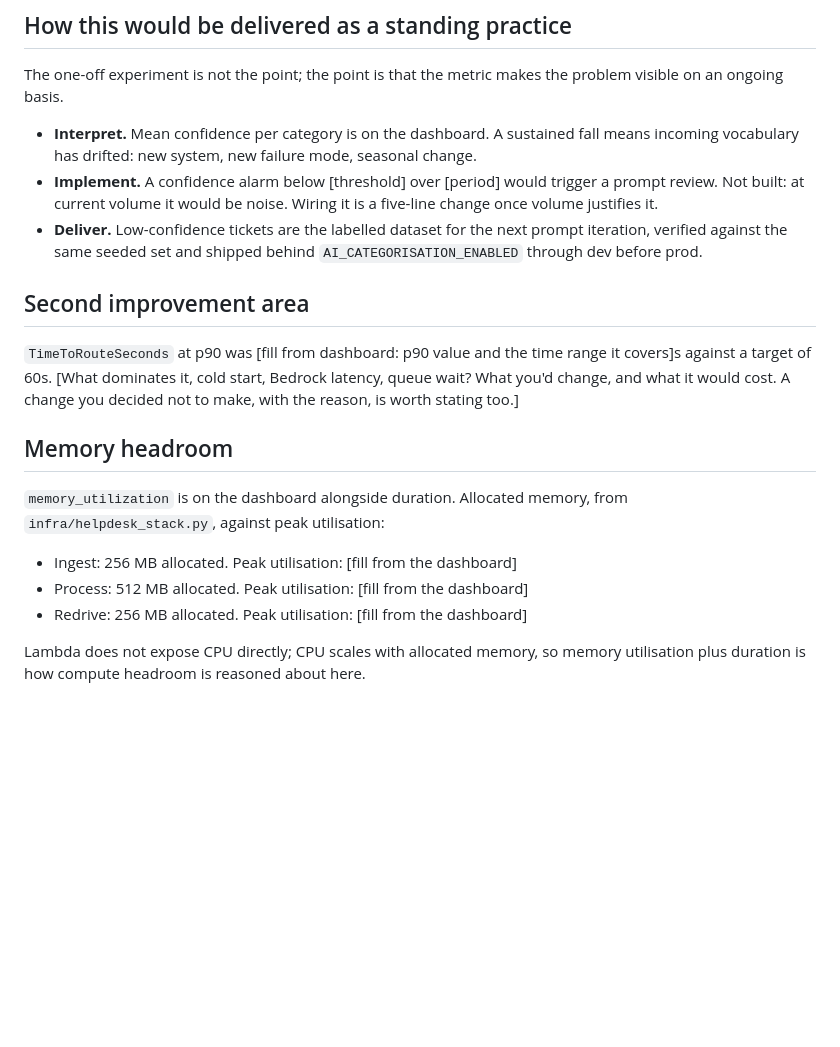
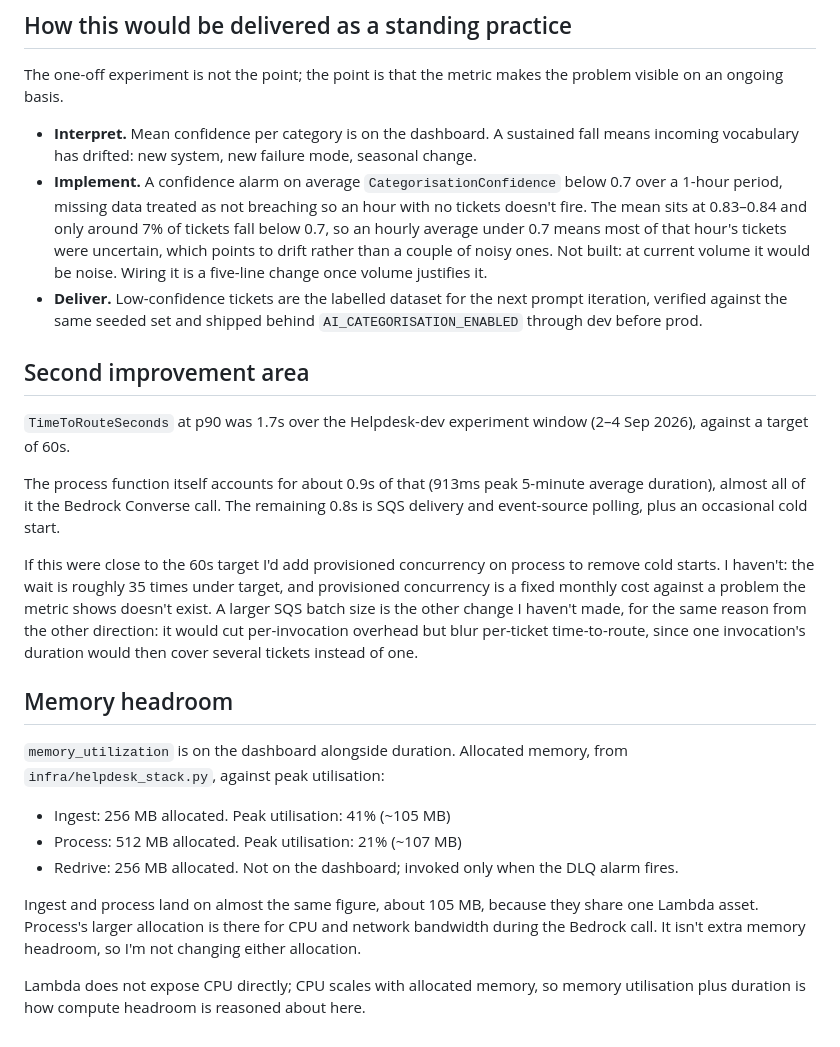
Before and after one commit to abelhiggi/EPA-Helpdesk-Platform, a Markdown page: docs/metrics-improvement.md, the part around the change. Drawn GitHub-style; blank space fills up the shorter version.

Commit message:
docs: fill metrics figures from dashboard (#44)

```diff
--- a/docs/metrics-improvement.md
+++ b/docs/metrics-improvement.md
@@ -92,28 +92,49 @@ problem visible on an ongoing basis.
 - **Interpret.** Mean confidence per category is on the dashboard. A sustained
   fall means incoming vocabulary has drifted: new system, new failure mode,
   seasonal change.
-- **Implement.** A confidence alarm below [threshold] over [period] would
-  trigger a prompt review. Not built: at current volume it would be noise.
-  Wiring it is a five-line change once volume justifies it.
+- **Implement.** A confidence alarm on average `CategorisationConfidence`
+  below 0.7 over a 1-hour period, missing data treated as not breaching so
+  an hour with no tickets doesn't fire. The mean sits at 0.83–0.84 and only
+  around 7% of tickets fall below 0.7, so an hourly average under 0.7 means
+  most of that hour's tickets were uncertain, which points to drift rather
+  than a couple of noisy ones. Not built: at current volume it would be
+  noise. Wiring it is a five-line change once volume justifies it.
 - **Deliver.** Low-confidence tickets are the labelled dataset for the next
   prompt iteration, verified against the same seeded set and shipped behind
   `AI_CATEGORISATION_ENABLED` through dev before prod.
 
 ## Second improvement area
 
-`TimeToRouteSeconds` at p90 was [fill from dashboard: p90 value and the time
-range it covers]s against a target of 60s. [What dominates it, cold start,
-Bedrock latency, queue wait? What you'd change, and what it would cost. A
-change you decided not to make, with the reason, is worth stating too.]
+`TimeToRouteSeconds` at p90 was 1.7s over the Helpdesk-dev experiment window
+(2–4 Sep 2026), against a target of 60s.
+
+The process function itself accounts for about 0.9s of that (913ms peak
+5-minute average duration), almost all of it the Bedrock Converse call. The
+remaining 0.8s is SQS delivery and event-source polling, plus an occasional
+cold start.
+
+If this were close to the 60s target I'd add provisioned concurrency on
+process to remove cold starts. I haven't: the wait is roughly 35 times under
+target, and provisioned concurrency is a fixed monthly cost against a
+problem the metric shows doesn't exist. A larger SQS batch size is the other
+change I haven't made, for the same reason from the other direction: it
+would cut per-invocation overhead but blur per-ticket time-to-route, since
+one invocation's duration would then cover several tickets instead of one.
 
 ## Memory headroom
 
 `memory_utilization` is on the dashboard alongside duration. Allocated
 memory, from `infra/helpdesk_stack.py`, against peak utilisation:
 
-- Ingest: 256 MB allocated. Peak utilisation: [fill from the dashboard]
-- Process: 512 MB allocated. Peak utilisation: [fill from the dashboard]
-- Redrive: 256 MB allocated. Peak utilisation: [fill from the dashboard]
+- Ingest: 256 MB allocated. Peak utilisation: 41% (~105 MB)
+- Process: 512 MB allocated. Peak utilisation: 21% (~107 MB)
+- Redrive: 256 MB allocated. Not on the dashboard; invoked only when the DLQ
+  alarm fires.
+
+Ingest and process land on almost the same figure, about 105 MB, because
+they share one Lambda asset. Process's larger allocation is there for CPU
+and network bandwidth during the Bedrock call. It isn't extra memory
+headroom, so I'm not changing either allocation.
 
 Lambda does not expose CPU directly; CPU scales with allocated memory, so
 memory utilisation plus duration is how compute headroom is reasoned about
```
